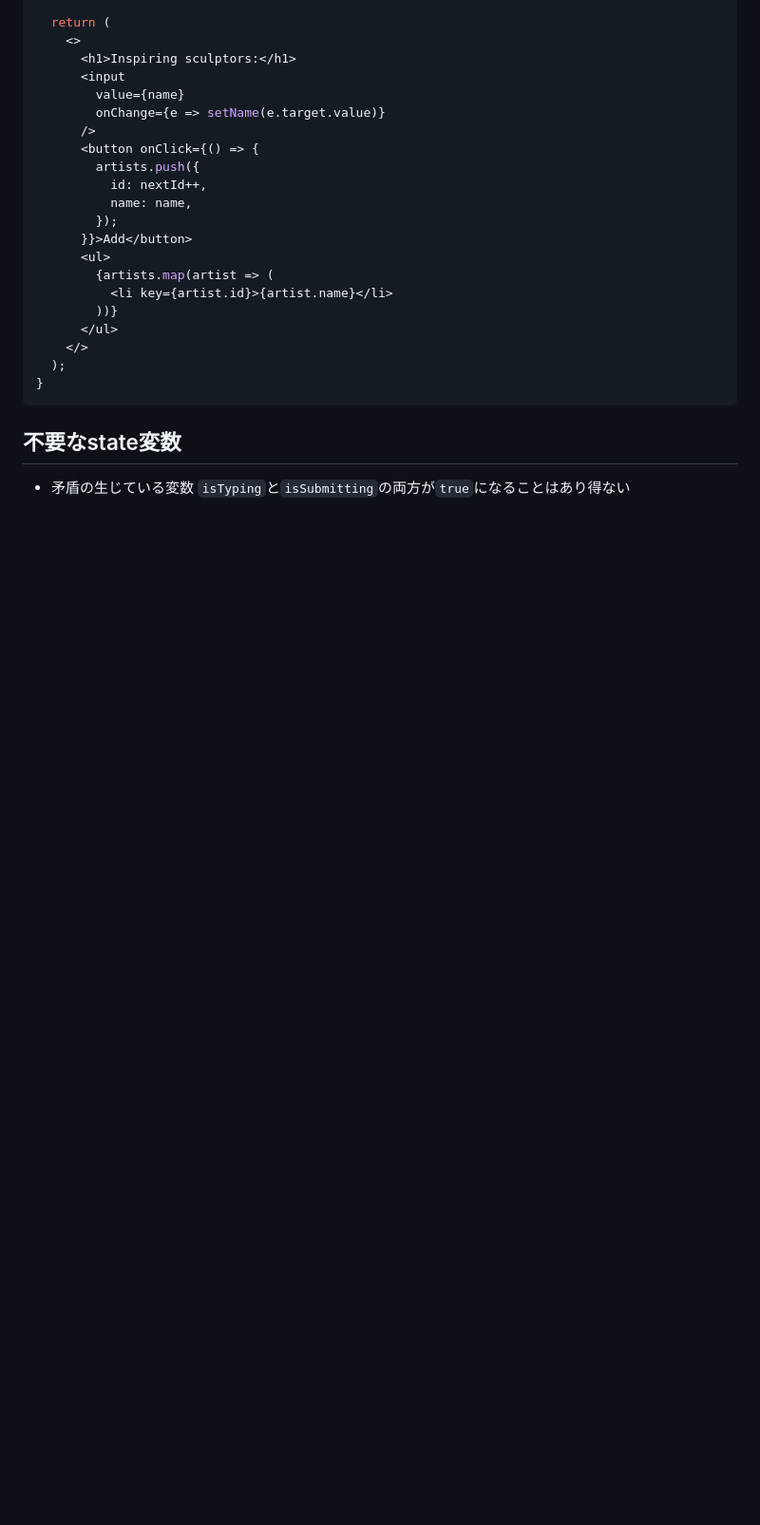
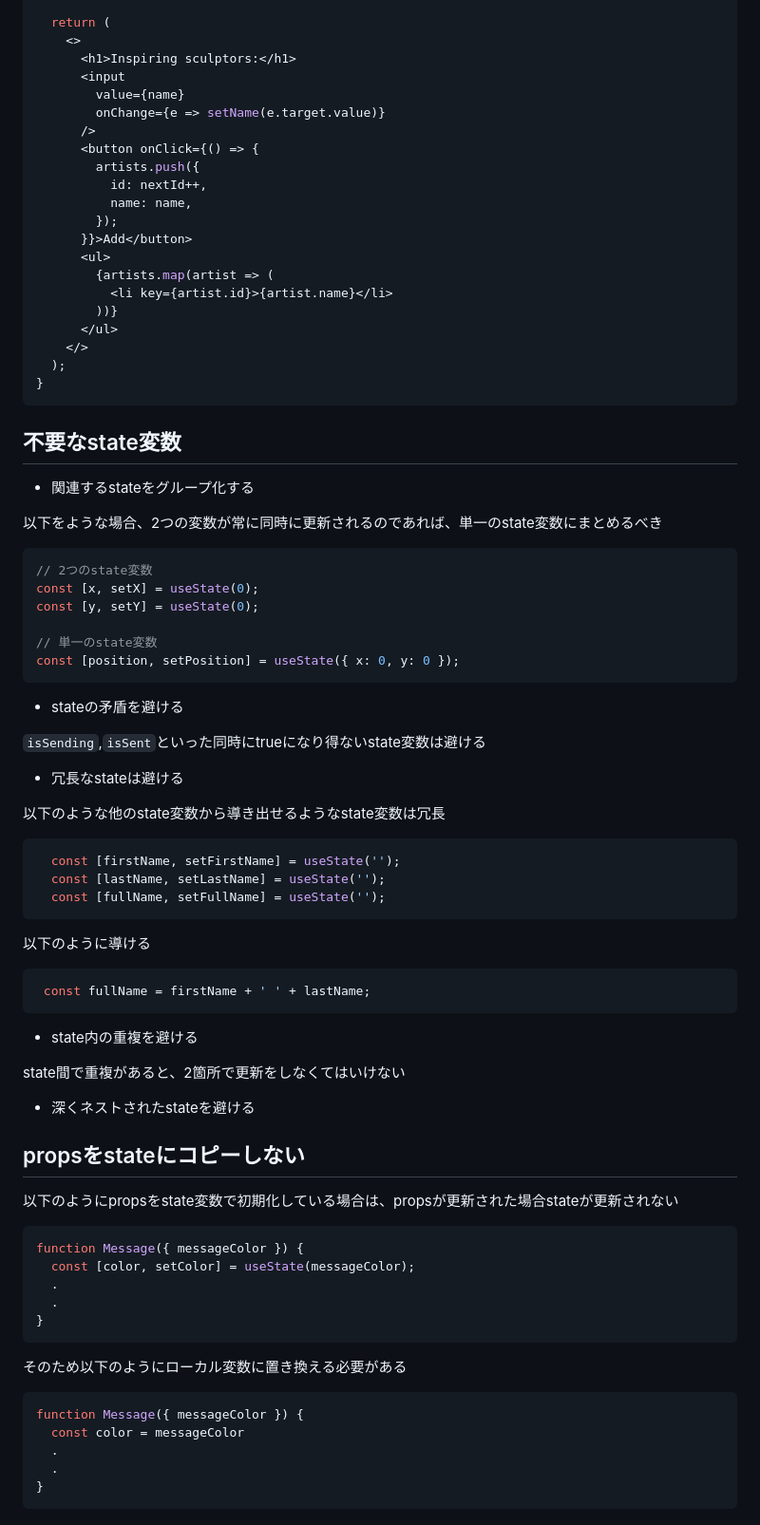
Before and after one commit to OdenTakashi/TIL, a Markdown page: react/hooks/use_state.md, the part around the change. Shown at 95% size. Rendered like a GitHub page; blank space fills up the shorter version.

Commit message:
Added summary about choosing-the-state-structure

````diff
--- a/react/hooks/use_state.md
+++ b/react/hooks/use_state.md
@@ -213,5 +213,64 @@ export default function List() {
 ```
 
 ## 不要なstate変数
-- 矛盾の生じている変数
-`isTyping`と`isSubmitting`の両方が`true`になることはあり得ない
+
+- 関連するstateをグループ化する
+
+以下をような場合、2つの変数が常に同時に更新されるのであれば、単一のstate変数にまとめるべき
+
+```js
+// 2つのstate変数
+const [x, setX] = useState(0);
+const [y, setY] = useState(0);
+
+// 単一のstate変数
+const [position, setPosition] = useState({ x: 0, y: 0 });
+```
+
+- stateの矛盾を避ける
+
+`isSending`,`isSent`といった同時にtrueになり得ないstate変数は避ける
+
+- 冗長なstateは避ける
+
+以下のような他のstate変数から導き出せるようなstate変数は冗長
+
+```js
+  const [firstName, setFirstName] = useState('');
+  const [lastName, setLastName] = useState('');
+  const [fullName, setFullName] = useState('');
+```
+
+以下のように導ける
+
+```js
+ const fullName = firstName + ' ' + lastName;
+```
+
+- state内の重複を避ける
+
+state間で重複があると、2箇所で更新をしなくてはいけない
+
+- 深くネストされたstateを避ける
+
+## propsをstateにコピーしない
+
+以下のようにpropsをstate変数で初期化している場合は、propsが更新された場合stateが更新されない
+
+```js
+function Message({ messageColor }) {
+  const [color, setColor] = useState(messageColor);
+  .
+  .
+}
+```
+
+そのため以下のようにローカル変数に置き換える必要がある
+
+```js
+function Message({ messageColor }) {
+  const color = messageColor
+  .
+  .
+}
+```
````
